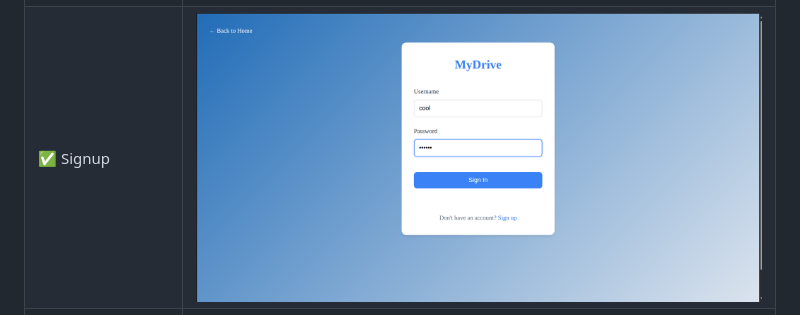
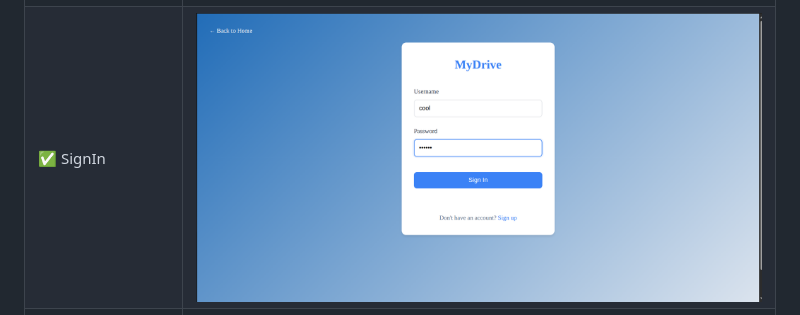
Before and after one commit to uniquejn30/mydrive, a Markdown page: README.md, the part around the change. Rendered like a GitHub page.

```diff
--- a/README.md
+++ b/README.md
@@ -74,7 +74,7 @@ docker push uniquejn30/mydrive:tagname
 | Operation                     | Screenshot                                |
 |------------------------------|--------------------------------------------|
 | ✅ Home             | ![Weather](Screenshots/01_Home_Page.png) |
-| ✅ Signup            | ![Error](Screenshots/02_Signup_Page.png) |
+| ✅ SignIn            | ![Error](Screenshots/02_Signup_Page.png) |
 | ✅ Dashboard          | ![Error](Screenshots/03_Dashboard_Page.png) |
 | ✅ Upload Files         | ![Error](Screenshots/04_Upload_file.png) |
 | ✅ Download & delete files             | ![Upload](Screenshots/05_Download_&_Delete_file.png) |
```
